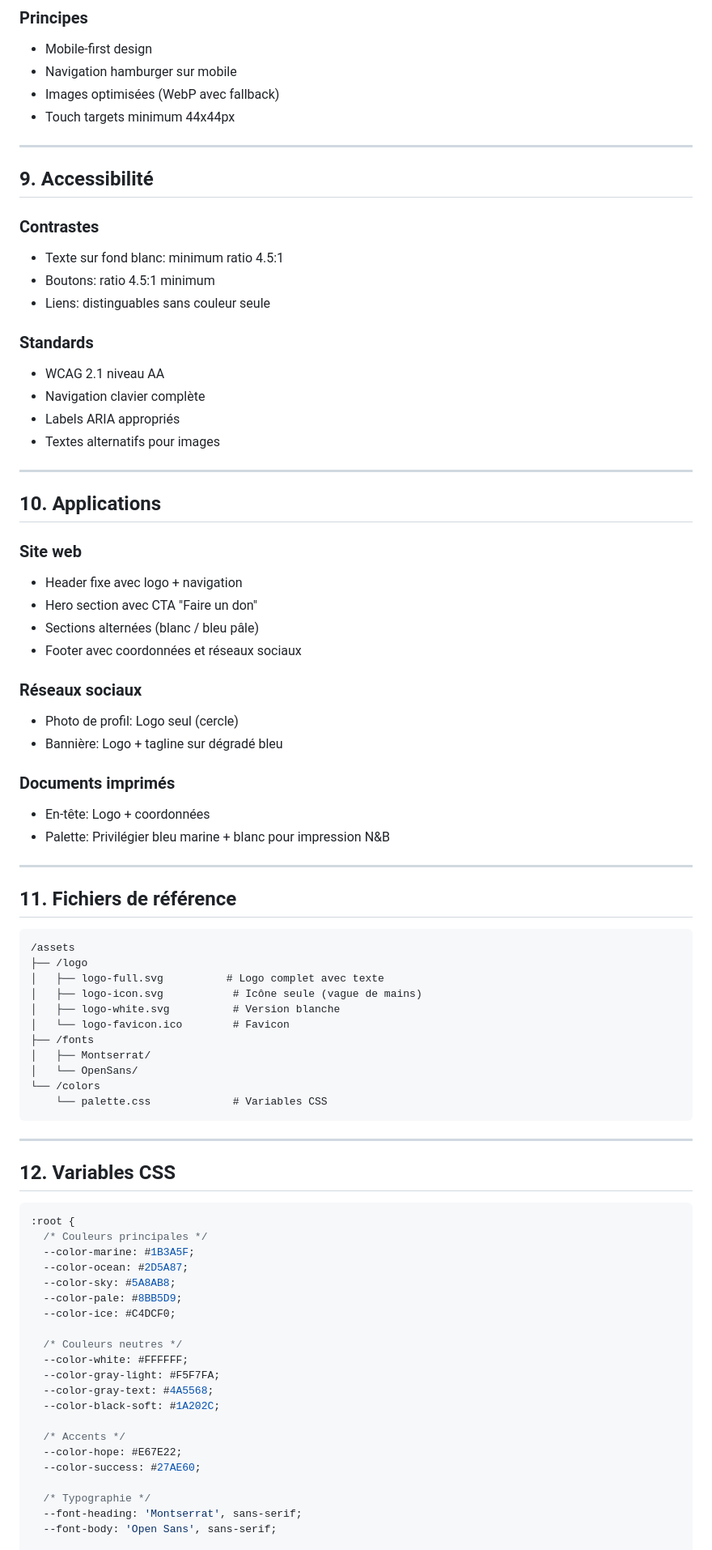
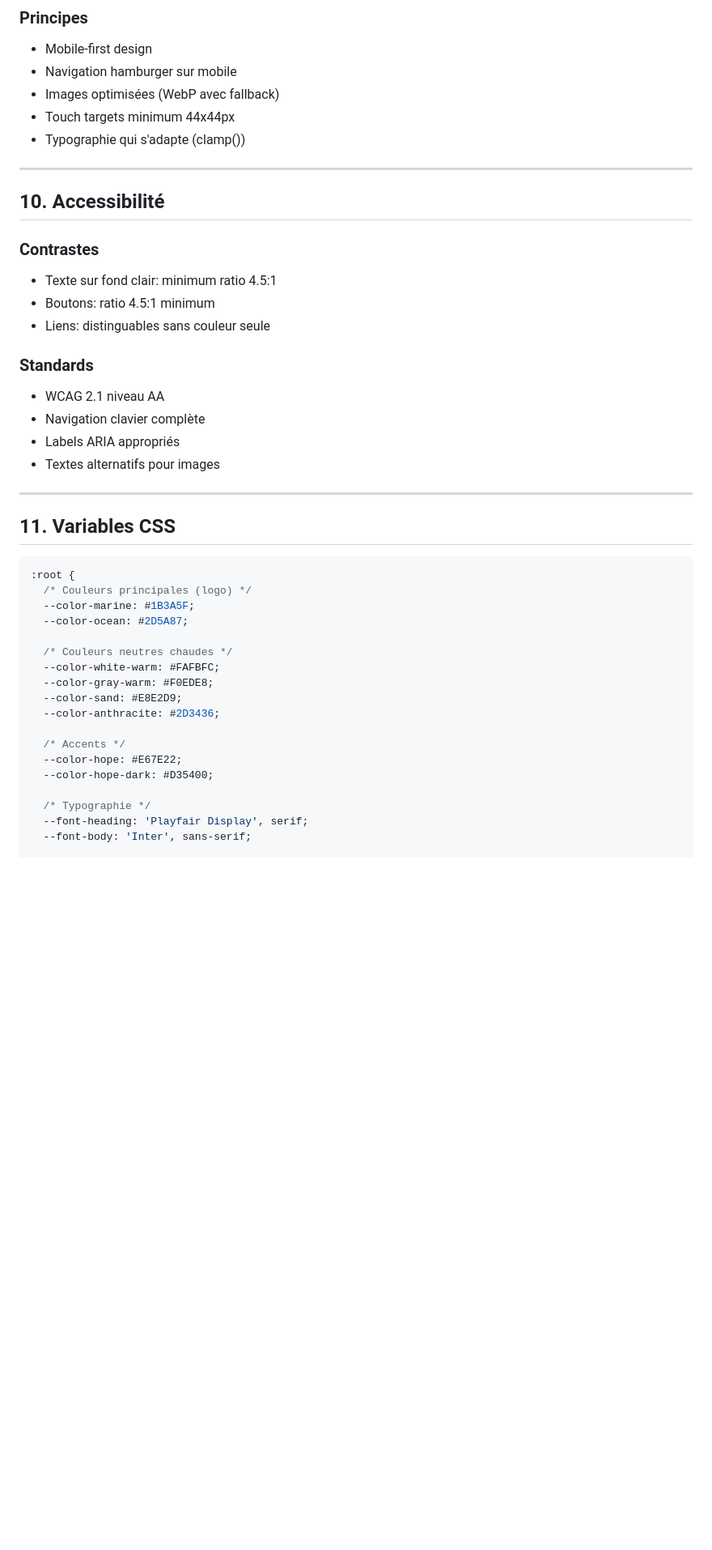
Before and after one commit to admin-rayv/mouvement-espoir, a Markdown page: doc/direction-artistique.md, the part around one of its changes. Shown at 81% size. GitHub-like rendering; blank space fills up the shorter version.

````diff
--- a/doc/direction-artistique.md
+++ b/doc/direction-artistique.md
@@ -243,13 +274,14 @@ background: linear-gradient(180deg, #FFFFFF 0%, #C4DCF0 100%);
 - Navigation hamburger sur mobile
 - Images optimisées (WebP avec fallback)
 - Touch targets minimum 44x44px
+- Typographie qui s'adapte (clamp())
 
 ---
 
-## 9. Accessibilité
+## 10. Accessibilité
 
 ### Contrastes
-- Texte sur fond blanc: minimum ratio 4.5:1
+- Texte sur fond clair: minimum ratio 4.5:1
 - Boutons: ratio 4.5:1 minimum
 - Liens: distinguables sans couleur seule
 
@@ -261,64 +293,25 @@ background: linear-gradient(180deg, #FFFFFF 0%, #C4DCF0 100%);
 
 ---
 
-## 10. Applications
-
-### Site web
-- Header fixe avec logo + navigation
-- Hero section avec CTA "Faire un don"
-- Sections alternées (blanc / bleu pâle)
-- Footer avec coordonnées et réseaux sociaux
-
-### Réseaux sociaux
-- Photo de profil: Logo seul (cercle)
-- Bannière: Logo + tagline sur dégradé bleu
-
-### Documents imprimés
-- En-tête: Logo + coordonnées
-- Palette: Privilégier bleu marine + blanc pour impression N&B
-
----
-
-## 11. Fichiers de référence
-
-```
-/assets
-├── /logo
-│   ├── logo-full.svg          # Logo complet avec texte
-│   ├── logo-icon.svg           # Icône seule (vague de mains)
-│   ├── logo-white.svg          # Version blanche
-│   └── logo-favicon.ico        # Favicon
-├── /fonts
-│   ├── Montserrat/
-│   └── OpenSans/
-└── /colors
-    └── palette.css             # Variables CSS
-```
-
----
-
-## 12. Variables CSS
+## 11. Variables CSS
 
 ```css
 :root {
-  /* Couleurs principales */
+  /* Couleurs principales (logo) */
   --color-marine: #1B3A5F;
   --color-ocean: #2D5A87;
-  --color-sky: #5A8AB8;
-  --color-pale: #8BB5D9;
-  --color-ice: #C4DCF0;
 
-  /* Couleurs neutres */
-  --color-white: #FFFFFF;
-  --color-gray-light: #F5F7FA;
-  --color-gray-text: #4A5568;
-  --color-black-soft: #1A202C;
+  /* Couleurs neutres chaudes */
+  --color-white-warm: #FAFBFC;
+  --color-gray-warm: #F0EDE8;
+  --color-sand: #E8E2D9;
+  --color-anthracite: #2D3436;
 
   /* Accents */
   --color-hope: #E67E22;
-  --color-success: #27AE60;
+  --color-hope-dark: #D35400;
 
   /* Typographie */
-  --font-heading: 'Montserrat', sans-serif;
-  --font-body: 'Open Sans', sans-serif;
+  --font-heading: 'Playfair Display', serif;
+  --font-body: 'Inter', sans-serif;
 
````
Also changed, not shown: other parts of doc/direction-artistique.md (+144 -105 lines).
